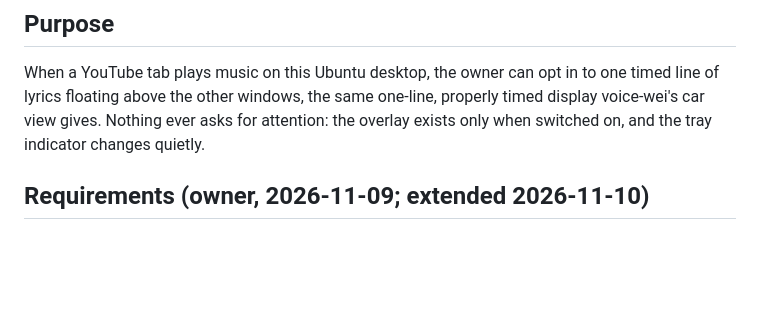
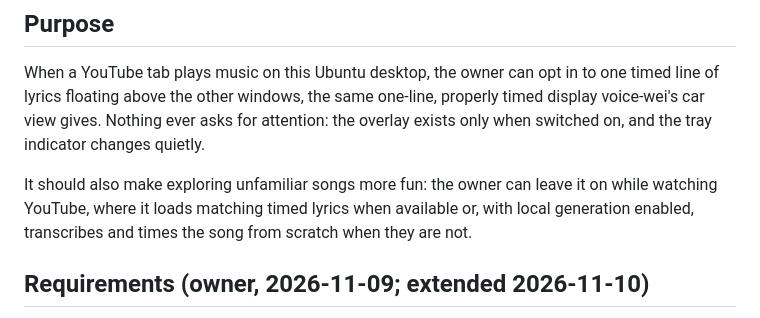
Before and after one commit to ernop/lyrics-overlay, a Markdown page: docs/product.md, the part around the change. Drawn GitHub-style; blank space fills up the shorter version.

```diff
--- a/docs/product.md
+++ b/docs/product.md
@@ -12,6 +12,11 @@ to one timed line of lyrics floating above the other windows, the same
 one-line, properly timed display voice-wei's car view gives. Nothing ever
 asks for attention: the overlay exists only when switched on, and the tray
 indicator changes quietly.
+
+It should also make exploring unfamiliar songs more fun: the owner can leave
+it on while watching YouTube, where it loads matching timed lyrics when
+available or, with local generation enabled, transcribes and times the song
+from scratch when they are not.
 
 ## Requirements (owner, 2026-11-09; extended 2026-11-10)
 
```
Also changed, not shown: README.md (+11 -0 lines), docs/exploring-songs.png (added).
